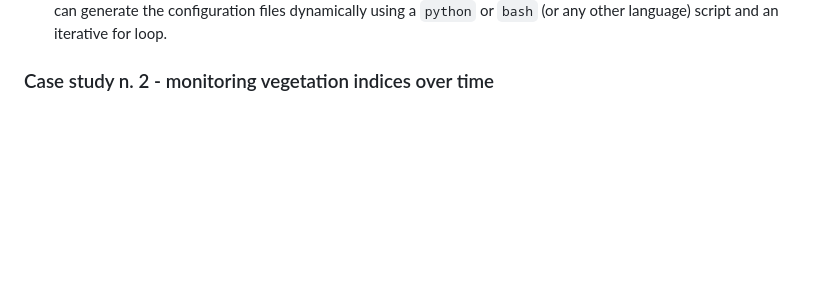
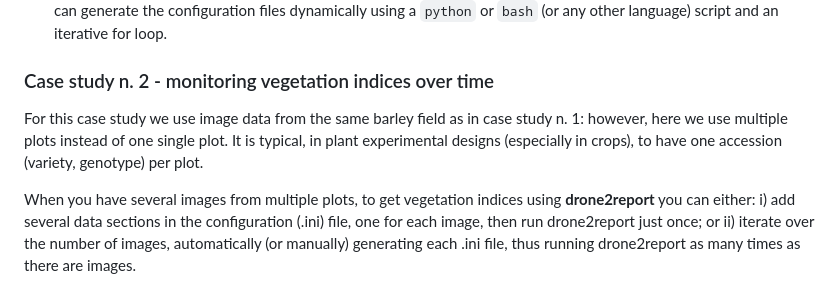
Before and after one commit to ne1s0n/paper-drone2report, a Markdown page: README.md, the part around the change. Drawn GitHub-style; blank space fills up the shorter version.

```diff
--- a/README.md
+++ b/README.md
@@ -32,3 +32,10 @@ This work is partly supported by the research project [Polyploidbreeding](https:
 2. Thresholding: we produce thumbnails for the barley field image at different GLI thresholds, and calculate the GLI index using only pixels above each threshold value. We use [drone2report](https://github.com/ne1s0n/drone2report) with the configuration file [RGB_barley_field_GLI_thumbnails.ini](case_studies/case-study-1/RGB_barley_field_GLI_thumbnails.ini) to produce thumbnails and calculate the index values. The thumbnails are produced in one run of the software; to calculate the index values at each threshold, we need to run [drone2report](https://github.com/ne1s0n/drone2report) as many times as there are thresholds (setting the `[TASK thumbnail]` to `False`, to avoid regenerating the thumbnail image files at each iteration): we can do this manually, each time changing the configuration file; or, we can generate the configuration files dynamically using a `python` or `bash` (or any other language) script and an iterative for loop.
 
 ### Case study n. 2 - monitoring vegetation indices over time
+
+For this case study we use image data from the same barley field as in case study n. 1: however, here we use multiple plots instead of one single plot.
+It is typical, in plant experimental designs (especially in crops), to have one accession (variety, genotype) per plot.
+
+When you have several images from multiple plots, to get vegetation indices using **drone2report** you can either:
+i) add several data sections in the configuration (.ini) file, one for each image, then run drone2report just once;
+or ii) iterate over the number of images, automatically (or manually) generating each .ini file, thus running drone2report as many times as there are images.
```
